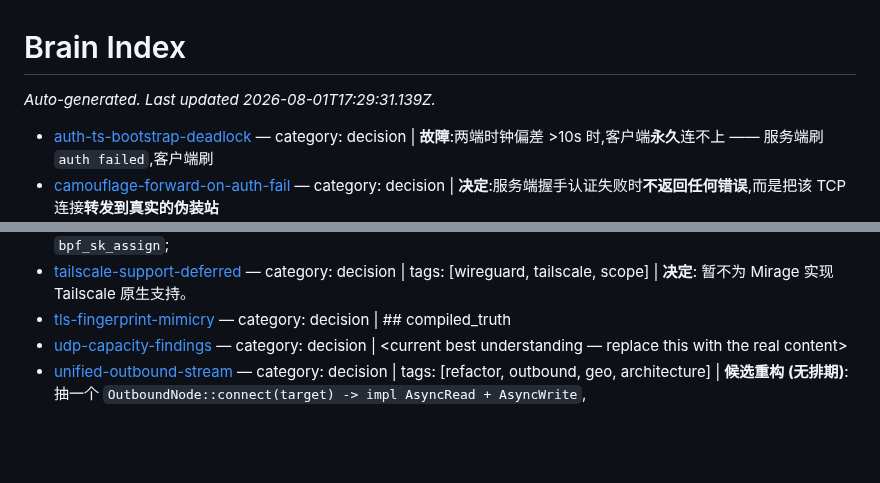
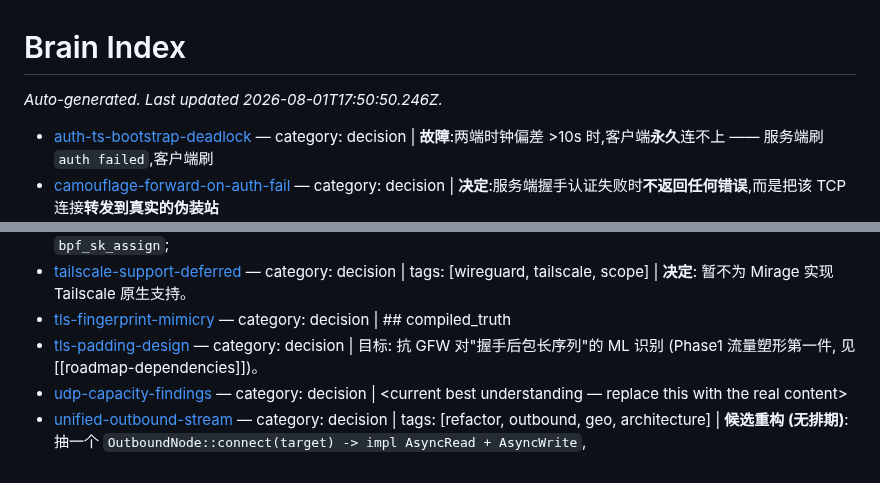
Before and after one commit to zdgt0226/Mirage-rs, a Markdown page: brain/index.md, 2 parts joined by grey strips. GitHub-like rendering; blank space fills up the shorter version.

```diff
--- a/brain/index.md
+++ b/brain/index.md
@@ -1,6 +1,6 @@
 # Brain Index
 
-_Auto-generated. Last updated 2026-08-01T17:29:31.139Z._
+_Auto-generated. Last updated 2026-08-01T17:50:50.246Z._
 
 - [auth-ts-bootstrap-deadlock](pages/auth-ts-bootstrap-deadlock.md) — category: decision | **故障**:两端时钟偏差 >10s 时,客户端**永久**连不上 —— 服务端刷 `auth failed`,客户端刷
 - [camouflage-forward-on-auth-fail](pages/camouflage-forward-on-auth-fail.md) — category: decision | **决定**:服务端握手认证失败时**不返回任何错误**,而是把该 TCP 连接**转发到真实的伪装站**
@@ -46,5 +46,6 @@ _Auto-generated. Last updated 2026-08-01T17:29:31.139Z._
 - [syn-only-sk-assign](pages/syn-only-sk-assign.md) — category: decision | **决定**:`tc_divert` 对 TCP **只在首 SYN**(`th->syn && !th->ack`)做 `bpf_sk_assign`;
 - [tailscale-support-deferred](pages/tailscale-support-deferred.md) — category: decision | tags: [wireguard, tailscale, scope] | **决定**: 暂不为 Mirage 实现 Tailscale 原生支持。
 - [tls-fingerprint-mimicry](pages/tls-fingerprint-mimicry.md) — category: decision | ## compiled_truth
+- [tls-padding-design](pages/tls-padding-design.md) — category: decision | 目标: 抗 GFW 对"握手后包长序列"的 ML 识别 (Phase1 流量塑形第一件, 见 [[roadmap-dependencies]])。
 - [udp-capacity-findings](pages/udp-capacity-findings.md) — category: decision | <current best understanding — replace this with the real content>
 - [unified-outbound-stream](pages/unified-outbound-stream.md) — category: decision | tags: [refactor, outbound, geo, architecture] | **候选重构 (无排期)**: 抽一个 `OutboundNode::connect(target) -> impl AsyncRead + AsyncWrite`,
```
Also changed, not shown: brain/pages/tls-padding-design.md (added, +56 -0 lines).
